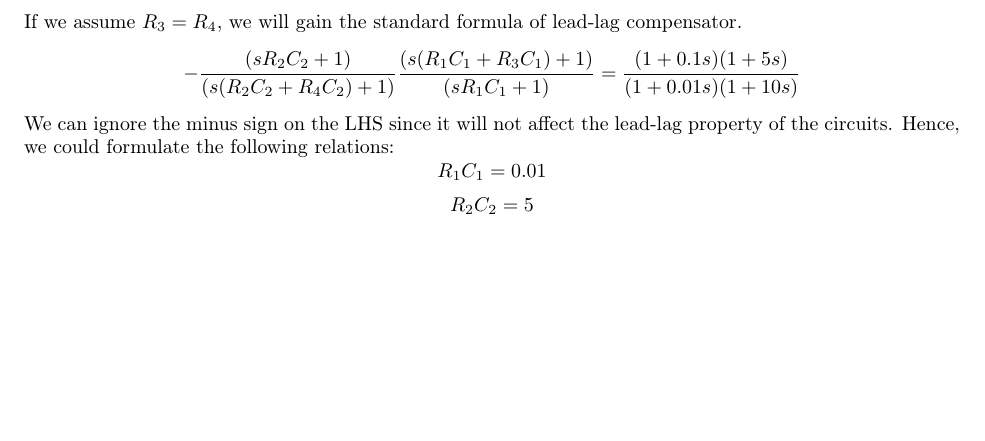
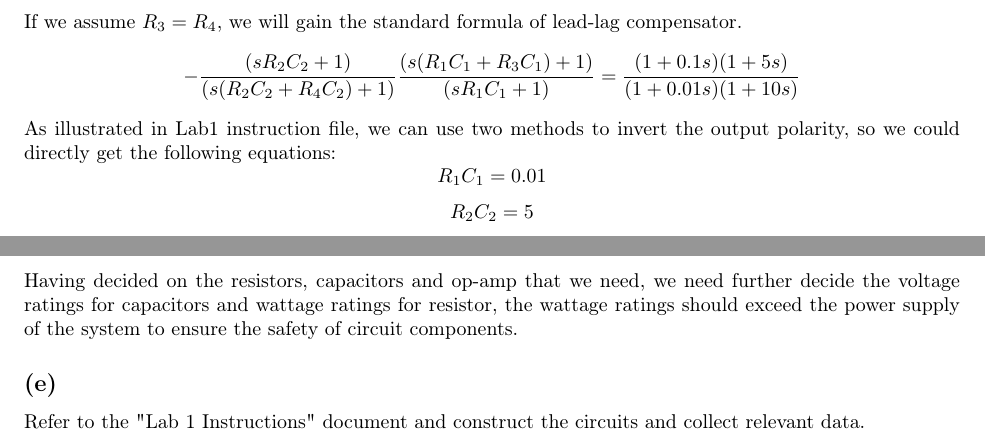
Before and after one commit to yeeyoung/CourseReview_Fall2016, a LaTeX document (MECHENG552/Lab01/lab01.tex): part of page 2 of 2 before the commit and two parts of pages 2 and 3 of 3 after it, the two joined at a grey line, cut so that both start at the same text, the shorter picture padded with empty space. Compiled offline with pdfLaTeX.

Commit message:
new modification

```diff
--- a/MECHENG552/Lab01/lab01.tex
+++ b/MECHENG552/Lab01/lab01.tex
@@ -53,7 +53,7 @@ $$\frac{V_{out}(s)}{V_{in}(s)} = - \frac{Z_2}{Z_1} = -  \frac{R_4(sR_2C_2 +1)}{(
 $$=  -  \frac{R_4}{R_3}\frac{(sR_2C_2 +1)}{(s(R_2C_2 + R_4C_2) + 1)}\frac{(s(R_1C_1 + R_3C_1) + 1)}{(sR_1C_1 +1)} $$
 If we assume $R_3 = R_4$, we will gain the standard formula of lead-lag compensator.
 $$ - \frac{(sR_2C_2 +1)}{(s(R_2C_2 + R_4C_2) + 1)}\frac{(s(R_1C_1 + R_3C_1) + 1)}{(sR_1C_1 +1)}  = \frac{(1+0.1s)(1 + 5s)}{(1+0.01s)(1 + 10s)}$$
-We can ignore the minus sign on the LHS since it will not affect the lead-lag property of the circuits. Hence, we could formulate the following relations:
+As illustrated in Lab1 instruction file, we can use two methods to invert the output polarity, so we could directly get the following equations:
 $$R_1C_1 = 0.01$$
 $$R_2C_2 = 5$$
 $$R_1C_1 + R_3C_1 = 0.01 + R_3C_1 = 0.1$$
@@ -95,5 +95,7 @@ We can set values to capacitors and resistors arbitrarily. However, the values w
 \label{q1_td}
 \end{center}
 \end{table}
-
+Having decided on the resistors, capacitors and op-amp that we need, we need further decide the voltage ratings for capacitors and wattage ratings for resistor, the wattage ratings should exceed the power supply of the system to ensure the safety of circuit components.
+\subsection*{(e)}
+Refer to the "Lab 1 Instructions" document and construct the circuits and collect relevant data.
 \end{document}
```
Also changed, not shown: EECS442/HW1/hw1.tex (added), MECHENG552/Lab01/lab01.pdf, 6 other files.
